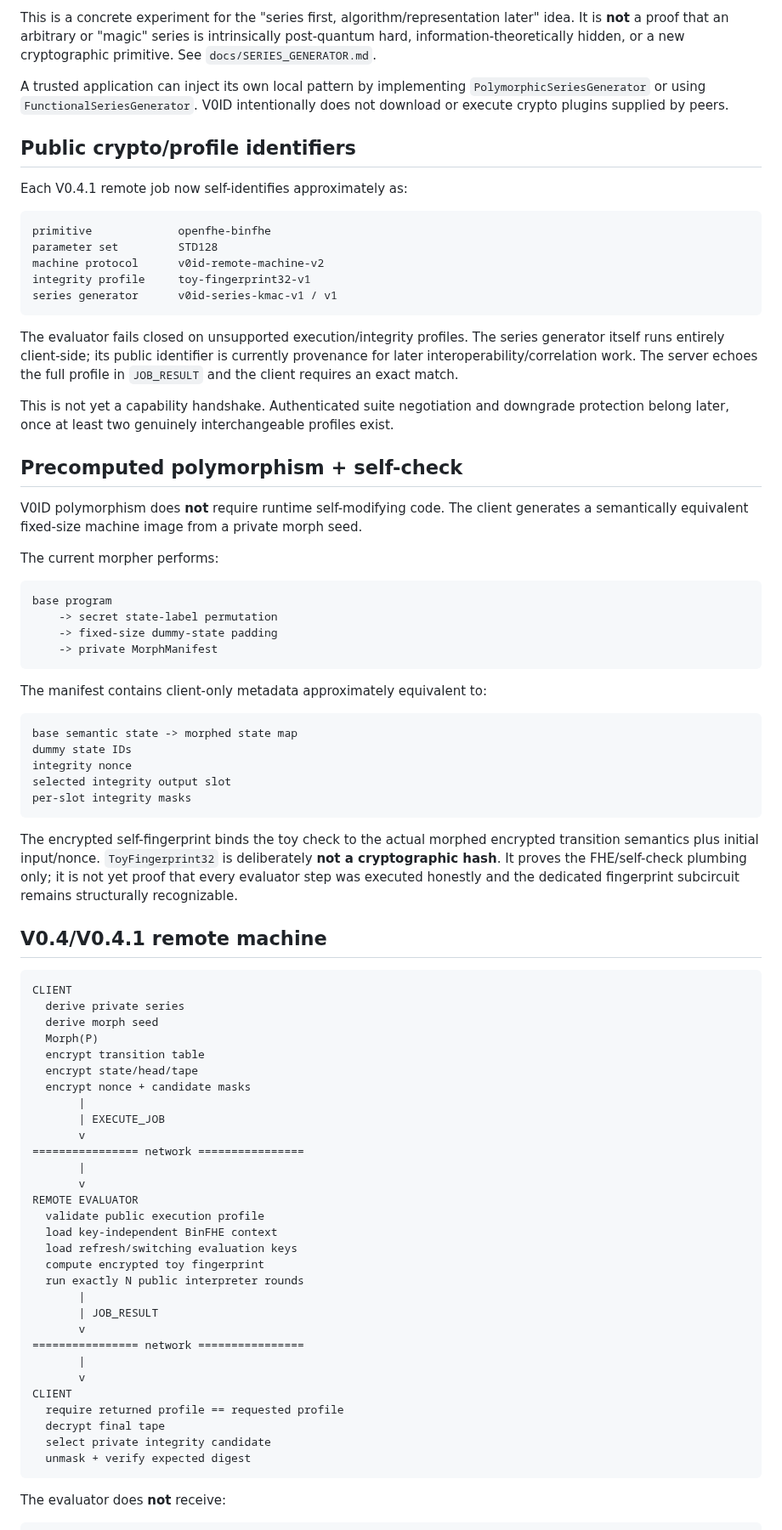
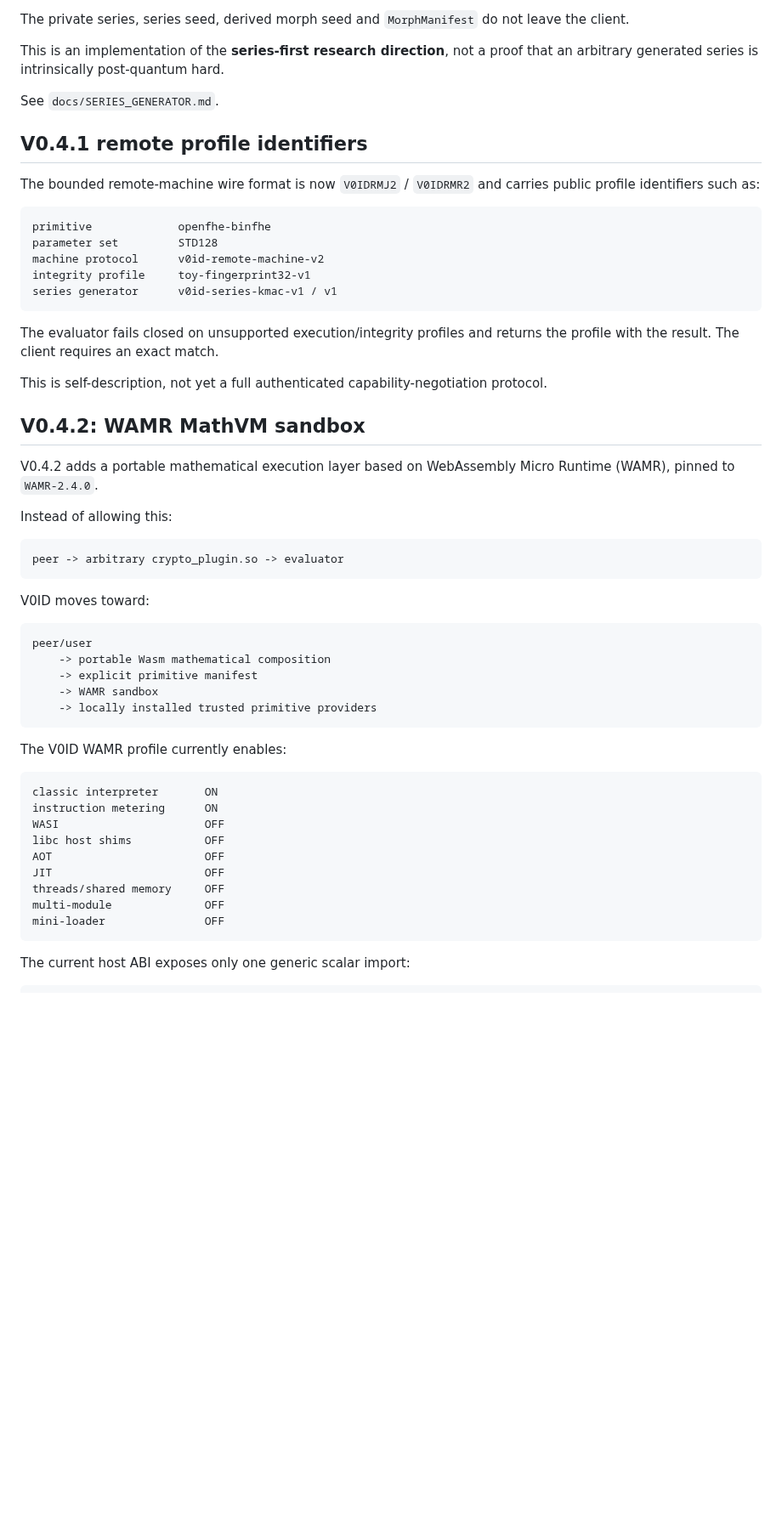
Before and after one commit to patirckk1994/V0ID-v0, a Markdown page: README.md, the part around one of its changes. Shown at 85% size. Rendered like a GitHub page; blank space fills up the shorter version.

Commit message:
Update README for V0.4.2 MathVM milestone

````diff
--- a/README.md
+++ b/README.md
@@ -52,11 +94,13 @@ The built-in profile is `v0id-series-kmac-v1`. It uses KMAC-256 under separate d
 
-This is a concrete experiment for the "series first, algorithm/representation later" idea. It is **not** a proof that an arbitrary or "magic" series is intrinsically post-quantum hard, information-theoretically hidden, or a new cryptographic primitive. See `docs/SERIES_GENERATOR.md`.
+The private series, series seed, derived morph seed and `MorphManifest` do not leave the client.
 
-A trusted application can inject its own local pattern by implementing `PolymorphicSeriesGenerator` or using `FunctionalSeriesGenerator`. V0ID intentionally does not download or execute crypto plugins supplied by peers.
+This is an implementation of the **series-first research direction**, not a proof that an arbitrary generated series is intrinsically post-quantum hard.
 
-## Public crypto/profile identifiers
+See `docs/SERIES_GENERATOR.md`.
 
-Each V0.4.1 remote job now self-identifies approximately as:
+## V0.4.1 remote profile identifiers
+
+The bounded remote-machine wire format is now `V0IDRMJ2` / `V0IDRMR2` and carries public profile identifiers such as:
 
 ```text
 primitive             openfhe-binfhe
@@ -66,70 +110,44 @@ integrity profile     toy-fingerprint32-v1
 series generator      v0id-series-kmac-v1 / v1
 ```
 
-The evaluator fails closed on unsupported execution/integrity profiles. The series generator itself runs entirely client-side; its public identifier is currently provenance for later interoperability/correlation work. The server echoes the full profile in `JOB_RESULT` and the client requires an exact match.
+The evaluator fails closed on unsupported execution/integrity profiles and returns the profile with the result. The client requires an exact match.
 
-This is not yet a capability handshake. Authenticated suite negotiation and downgrade protection belong later, once at least two genuinely interchangeable profiles exist.
+This is self-description, not yet a full authenticated capability-negotiation protocol.
 
-## Precomputed polymorphism + self-check
+## V0.4.2: WAMR MathVM sandbox
 
-V0ID polymorphism does **not** require runtime self-modifying code. The client generates a semantically equivalent fixed-size machine image from a private morph seed.
+V0.4.2 adds a portable mathematical execution layer based on WebAssembly Micro Runtime (WAMR), pinned to `WAMR-2.4.0`.
 
-The current morpher performs:
+Instead of allowing this:
 
 ```text
-base program
-    -> secret state-label permutation
-    -> fixed-size dummy-state padding
-    -> private MorphManifest
+peer -> arbitrary crypto_plugin.so -> evaluator
 ```
 
-The manifest contains client-only metadata approximately equivalent to:
+V0ID moves toward:
 
 ```text
-base semantic state -> morphed state map
-dummy state IDs
-integrity nonce
-selected integrity output slot
-per-slot integrity masks
+peer/user
+    -> portable Wasm mathematical composition
+    -> explicit primitive manifest
+    -> WAMR sandbox
+    -> locally installed trusted primitive providers
 ```
 
-The encrypted self-fingerprint binds the toy check to the actual morphed encrypted transition semantics plus initial input/nonce. `ToyFingerprint32` is deliberately **not a cryptographic hash**. It proves the FHE/self-check plumbing only; it is not yet proof that every evaluator step was executed honestly and the dedicated fingerprint subcircuit remains structurally recognizable.
-
-## V0.4/V0.4.1 remote machine
+The V0ID WAMR profile currently enables:
 
 ```text
-CLIENT
-  derive private series
-  derive morph seed
-  Morph(P)
-  encrypt transition table
-  encrypt state/head/tape
-  encrypt nonce + candidate masks
-       |
-       | EXECUTE_JOB
-       v
-================ network ================
-       |
-       v
-REMOTE EVALUATOR
-  validate public execution profile
-  load key-independent BinFHE context
-  load refresh/switching evaluation keys
-  compute encrypted toy fingerprint
-  run exactly N public interpreter rounds
-       |
-       | JOB_RESULT
-       v
-================ network ================
-       |
-       v
-CLIENT
-  require returned profile == requested profile
-  decrypt final tape
-  select private integrity candidate
-  unmask + verify expected digest
+classic interpreter       ON
+instruction metering      ON
+WASI                      OFF
+libc host shims           OFF
+AOT                       OFF
+JIT                       OFF
+threads/shared memory     OFF
+multi-module              OFF
+mini-loader               OFF
 ```
 
-The evaluator does **not** receive:
+The current host ABI exposes only one generic scalar import:
 
 ```text
````
Also changed, not shown: other parts of README.md (+261 -138 lines).
